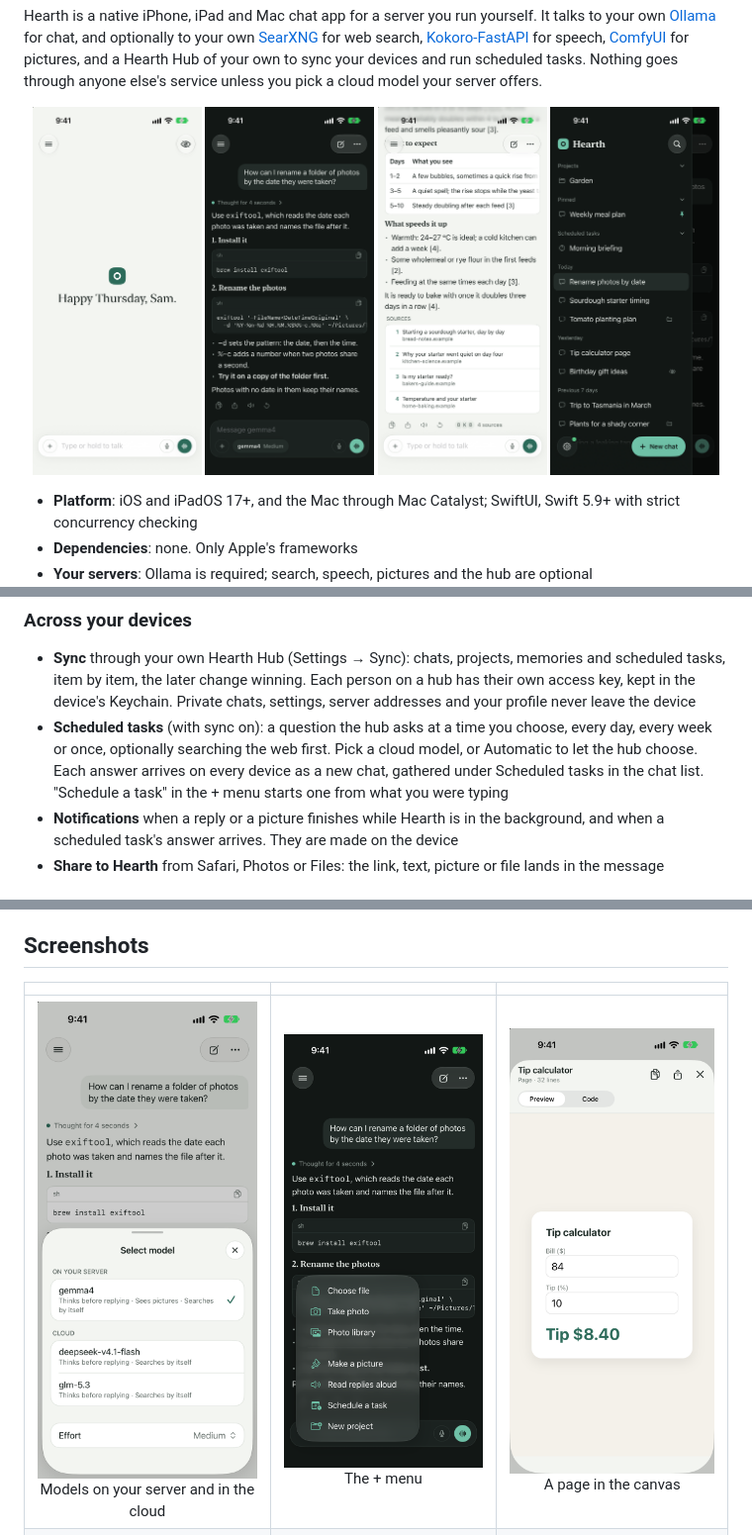
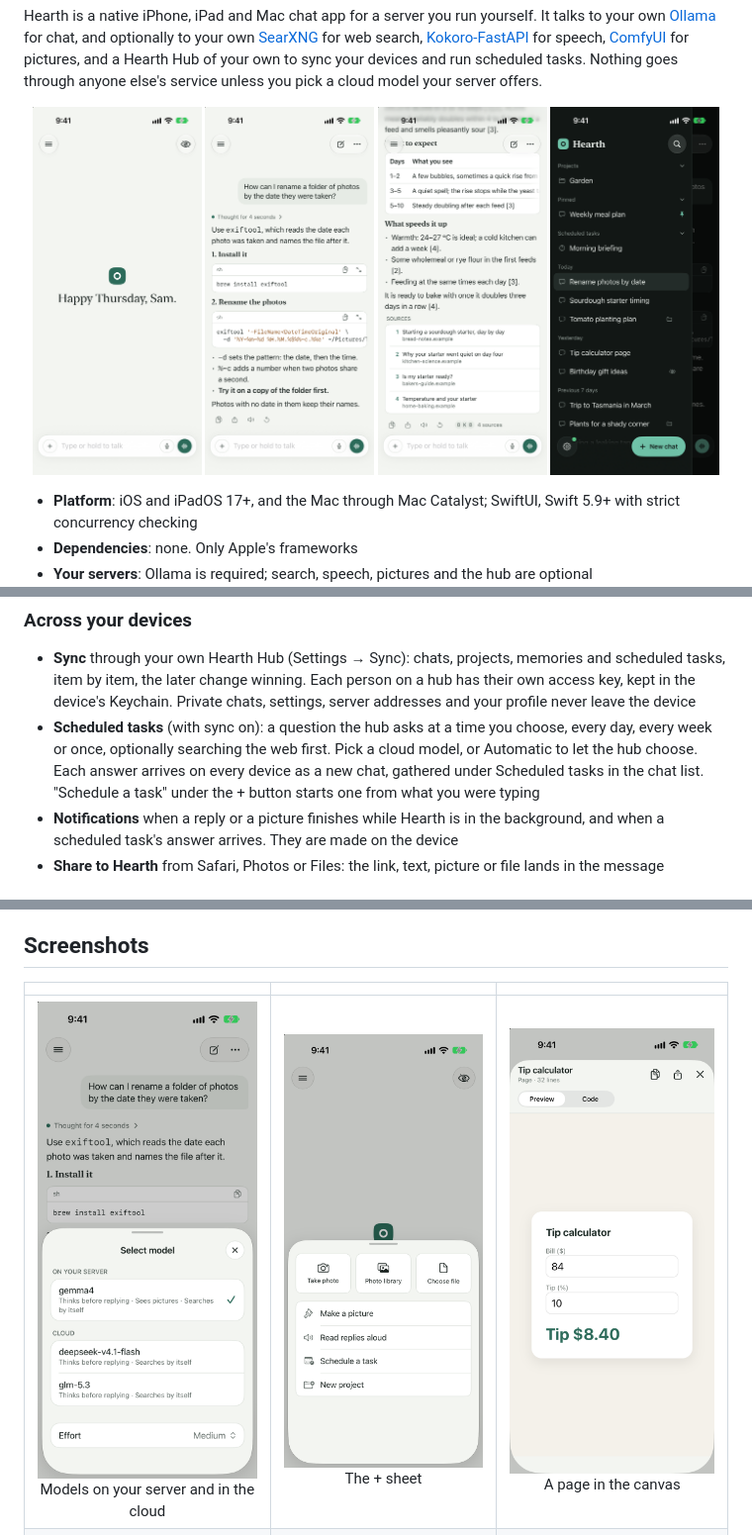
Before and after one commit to cliftonia/Hearth, a Markdown page: README.md, 3 parts joined by grey strips. Shown at 99% size. Rendered like a GitHub page; pictures changed too: docs/screenshots/chat.png, docs/screenshots/plus-menu.png.

Commit message:
docs: show the plus sheet and the coloured code - Update `plus-menu.png`, `chat.png` the screens as they are now - Update `README.md`, `ARCHITECTURE.md` call the plus button's sheet what it is

```diff
--- a/README.md
+++ b/README.md
@@ -64,7 +64,7 @@ and run scheduled tasks. Nothing goes through anyone else's service unless you p
   chats, settings, server addresses and your profile never leave the device
 - **Scheduled tasks** (with sync on): a question the hub asks at a time you choose, every day, every week or once,
   optionally searching the web first. Pick a cloud model, or Automatic to let the hub choose. Each answer arrives on
-  every device as a new chat, gathered under Scheduled tasks in the chat list. "Schedule a task" in the + menu starts
+  every device as a new chat, gathered under Scheduled tasks in the chat list. "Schedule a task" under the + button starts
   one from what you were typing
 - **Notifications** when a reply or a picture finishes while Hearth is in the background, and when a scheduled task's
   answer arrives. They are made on the device
@@ -84,7 +84,7 @@ and run scheduled tasks. Nothing goes through anyone else's service unless you p
 
 | | | |
 |:---:|:---:|:---:|
-| <img src="docs/screenshots/models.png" width="240" alt="The model sheet with gemma4 on your server and two cloud models"><br>Models on your server and in the cloud | <img src="docs/screenshots/plus-menu.png" width="240" alt="The + menu: choose file, take photo, photo library, make a picture, read replies aloud, schedule a task, new project"><br>The + menu | <img src="docs/screenshots/canvas.png" width="240" alt="A tip calculator page running in the canvas"><br>A page in the canvas |
+| <img src="docs/screenshots/models.png" width="240" alt="The model sheet with gemma4 on your server and two cloud models"><br>Models on your server and in the cloud | <img src="docs/screenshots/plus-menu.png" width="240" alt="The + sheet: take photo, photo library and choose file, then make a picture, read replies aloud, schedule a task and new project"><br>The + sheet | <img src="docs/screenshots/canvas.png" width="240" alt="A tip calculator page running in the canvas"><br>A page in the canvas |
 | <img src="docs/screenshots/voice.png" width="240" alt="A voice conversation, listening"><br>Voice conversation | <img src="docs/screenshots/project.png" width="240" alt="The chat list showing one project's chats"><br>A project's chats | <img src="docs/screenshots/project-editor.png" width="240" alt="A project's name, instructions and reference files"><br>A project's instructions |
 | <img src="docs/screenshots/settings.png" width="240" alt="Settings: profile, memory, follow-ups, web search, scheduled tasks, voice and pictures"><br>Settings | <img src="docs/screenshots/settings-bottom.png" width="240" alt="Settings: notifications, theme, vibration, the lock, servers, sync and erase"><br>More settings | <img src="docs/screenshots/memory.png" width="240" alt="The memory page with four saved memories"><br>Memory |
 | <img src="docs/screenshots/servers.png" width="240" alt="Server addresses with a successful connection test"><br>Servers | <img src="docs/screenshots/sync.png" width="240" alt="Sync with a hub address, a saved access key and sync on"><br>Sync with your hub | <img src="docs/screenshots/tasks.png" width="240" alt="Two scheduled tasks with their schedules and last runs"><br>Scheduled tasks |
```
Also changed, not shown: docs/ARCHITECTURE.md (+1 -1 lines).
